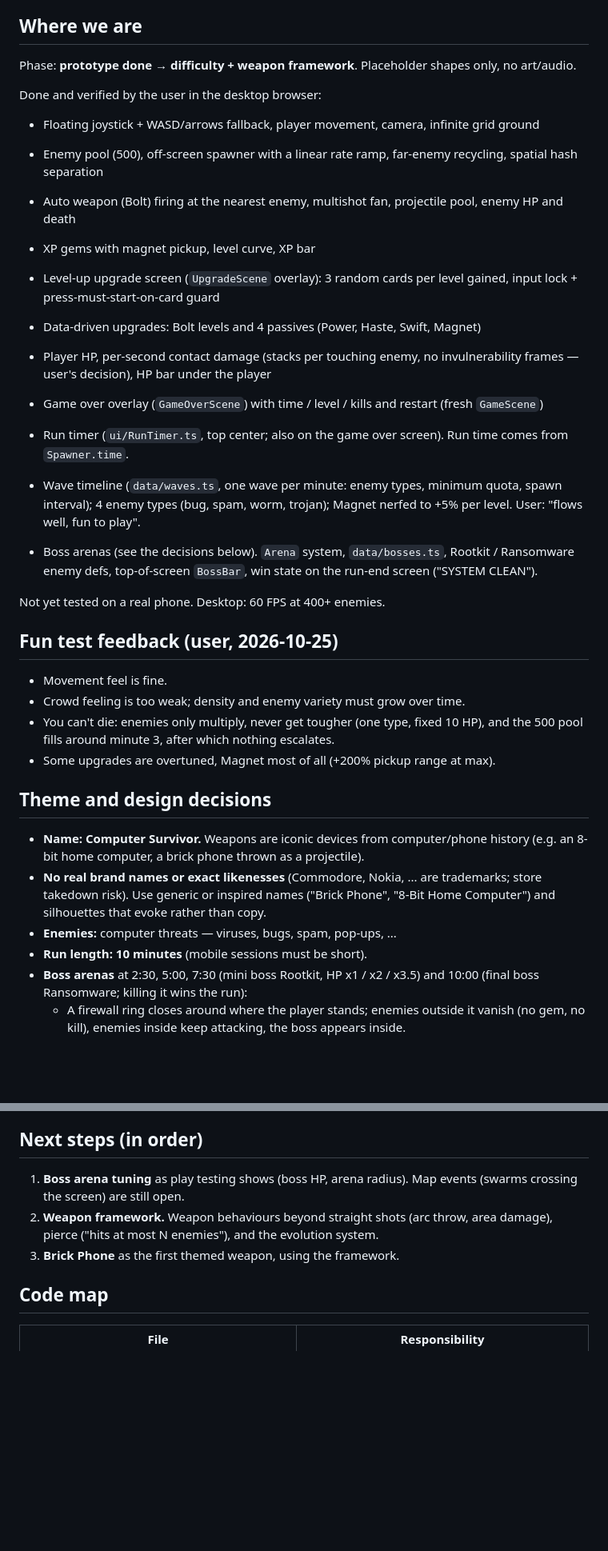
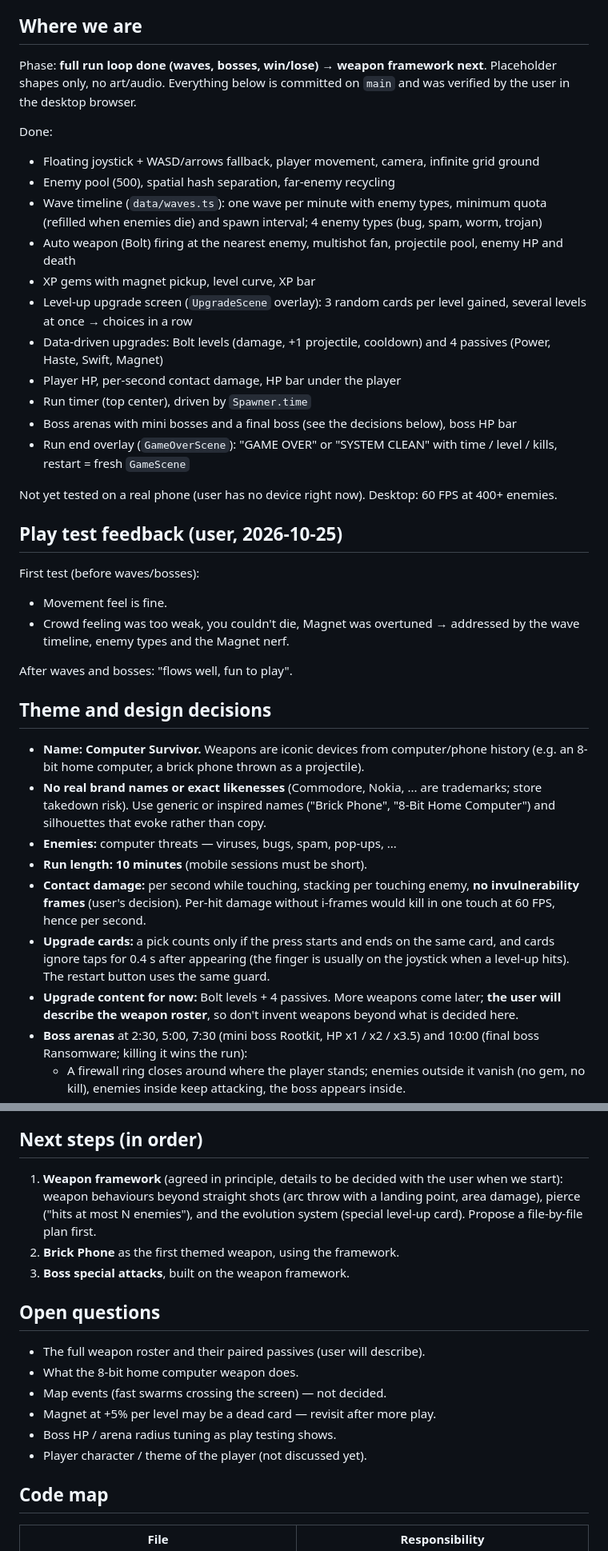
Before and after one commit to Zubeygir/computer-survivor, a Markdown page: HANDOFF.md, 2 parts joined by grey strips. Shown at 80% size. Rendered like a GitHub page; blank space fills up the shorter version.

Commit message:
Update handoff with decisions and open questions
Co-Authored-By: Claude Opus 5.5 <noreply@anthropic.com>

```diff
--- a/HANDOFF.md
+++ b/HANDOFF.md
@@ -4,31 +4,30 @@ Last updated: 2026-10-25. Read `CLAUDE.md` first for the stack and architecture
 
 ## Where we are
 
-Phase: **prototype done → difficulty + weapon framework**. Placeholder shapes only, no art/audio.
+Phase: **full run loop done (waves, bosses, win/lose) → weapon framework next**. Placeholder shapes only, no art/audio. Everything below is committed on `main` and was verified by the user in the desktop browser.
 
-Done and verified by the user in the desktop browser:
+Done:
 - Floating joystick + WASD/arrows fallback, player movement, camera, infinite grid ground
-- Enemy pool (500), off-screen spawner with a linear rate ramp, far-enemy recycling, spatial hash separation
+- Enemy pool (500), spatial hash separation, far-enemy recycling
+- Wave timeline (`data/waves.ts`): one wave per minute with enemy types, minimum quota (refilled when enemies die) and spawn interval; 4 enemy types (bug, spam, worm, trojan)
 - Auto weapon (Bolt) firing at the nearest enemy, multishot fan, projectile pool, enemy HP and death
 - XP gems with magnet pickup, level curve, XP bar
-- Level-up upgrade screen (`UpgradeScene` overlay): 3 random cards per level gained, input lock + press-must-start-on-card guard
-- Data-driven upgrades: Bolt levels and 4 passives (Power, Haste, Swift, Magnet)
-- Player HP, per-second contact damage (stacks per touching enemy, no invulnerability frames — user's decision), HP bar under the player
-- Game over overlay (`GameOverScene`) with time / level / kills and restart (fresh `GameScene`)
+- Level-up upgrade screen (`UpgradeScene` overlay): 3 random cards per level gained, several levels at once → choices in a row
+- Data-driven upgrades: Bolt levels (damage, +1 projectile, cooldown) and 4 passives (Power, Haste, Swift, Magnet)
+- Player HP, per-second contact damage, HP bar under the player
+- Run timer (top center), driven by `Spawner.time`
+- Boss arenas with mini bosses and a final boss (see the decisions below), boss HP bar
+- Run end overlay (`GameOverScene`): "GAME OVER" or "SYSTEM CLEAN" with time / level / kills, restart = fresh `GameScene`
 
-- Run timer (`ui/RunTimer.ts`, top center; also on the game over screen). Run time comes from `Spawner.time`.
-- Wave timeline (`data/waves.ts`, one wave per minute: enemy types, minimum quota, spawn interval); 4 enemy types (bug, spam, worm, trojan); Magnet nerfed to +5% per level. User: "flows well, fun to play".
+Not yet tested on a real phone (user has no device right now). Desktop: 60 FPS at 400+ enemies.
 
-- Boss arenas (see the decisions below). `Arena` system, `data/bosses.ts`, Rootkit / Ransomware enemy defs, top-of-screen `BossBar`, win state on the run-end screen ("SYSTEM CLEAN").
+## Play test feedback (user, 2026-10-25)
 
-Not yet tested on a real phone. Desktop: 60 FPS at 400+ enemies.
+First test (before waves/bosses):
+- Movement feel is fine.
+- Crowd feeling was too weak, you couldn't die, Magnet was overtuned → addressed by the wave timeline, enemy types and the Magnet nerf.
 
-## Fun test feedback (user, 2026-10-25)
-
-- Movement feel is fine.
-- Crowd feeling is too weak; density and enemy variety must grow over time.
-- You can't die: enemies only multiply, never get tougher (one type, fixed 10 HP), and the 500 pool fills around minute 3, after which nothing escalates.
-- Some upgrades are overtuned, Magnet most of all (+200% pickup range at max).
+After waves and bosses: "flows well, fun to play".
 
 ## Theme and design decisions
 
@@ -36,6 +35,9 @@ Not yet tested on a real phone. Desktop: 60 FPS at 400+ enemies.
 - **No real brand names or exact likenesses** (Commodore, Nokia, ... are trademarks; store takedown risk). Use generic or inspired names ("Brick Phone", "8-Bit Home Computer") and silhouettes that evoke rather than copy.
 - **Enemies:** computer threats — viruses, bugs, spam, pop-ups, ...
 - **Run length: 10 minutes** (mobile sessions must be short).
+- **Contact damage:** per second while touching, stacking per touching enemy, **no invulnerability frames** (user's decision). Per-hit damage without i-frames would kill in one touch at 60 FPS, hence per second.
+- **Upgrade cards:** a pick counts only if the press starts and ends on the same card, and cards ignore taps for 0.4 s after appearing (the finger is usually on the joystick when a level-up hits). The restart button uses the same guard.
+- **Upgrade content for now:** Bolt levels + 4 passives. More weapons come later; **the user will describe the weapon roster**, so don't invent weapons beyond what is decided here.
 - **Boss arenas** at 2:30, 5:00, 7:30 (mini boss Rootkit, HP x1 / x2 / x3.5) and 10:00 (final boss Ransomware; killing it wins the run):
   - A firewall ring closes around where the player stands; enemies outside it vanish (no gem, no kill), enemies inside keep attacking, the boss appears inside.
   - The wall is solid for the player and harmless; it is not made of enemies (projectiles pass through, never targeted).
@@ -58,9 +60,18 @@ Vampire Survivors' stage design, from https://vampire.survivors.wiki/w/Mad_Fores
 
 ## Next steps (in order)
 
-1. **Boss arena tuning** as play testing shows (boss HP, arena radius). Map events (swarms crossing the screen) are still open.
-2. **Weapon framework.** Weapon behaviours beyond straight shots (arc throw, area damage), pierce ("hits at most N enemies"), and the evolution system.
-3. **Brick Phone** as the first themed weapon, using the framework.
+1. **Weapon framework** (agreed in principle, details to be decided with the user when we start): weapon behaviours beyond straight shots (arc throw with a landing point, area damage), pierce ("hits at most N enemies"), and the evolution system (special level-up card). Propose a file-by-file plan first.
+2. **Brick Phone** as the first themed weapon, using the framework.
+3. **Boss special attacks**, built on the weapon framework.
+
+## Open questions
+
+- The full weapon roster and their paired passives (user will describe).
+- What the 8-bit home computer weapon does.
+- Map events (fast swarms crossing the screen) — not decided.
+- Magnet at +5% per level may be a dead card — revisit after more play.
+- Boss HP / arena radius tuning as play testing shows.
+- Player character / theme of the player (not discussed yet).
 
 ## Code map
 
```
Also changed, not shown: other parts of HANDOFF.md (+3 -1 lines).
